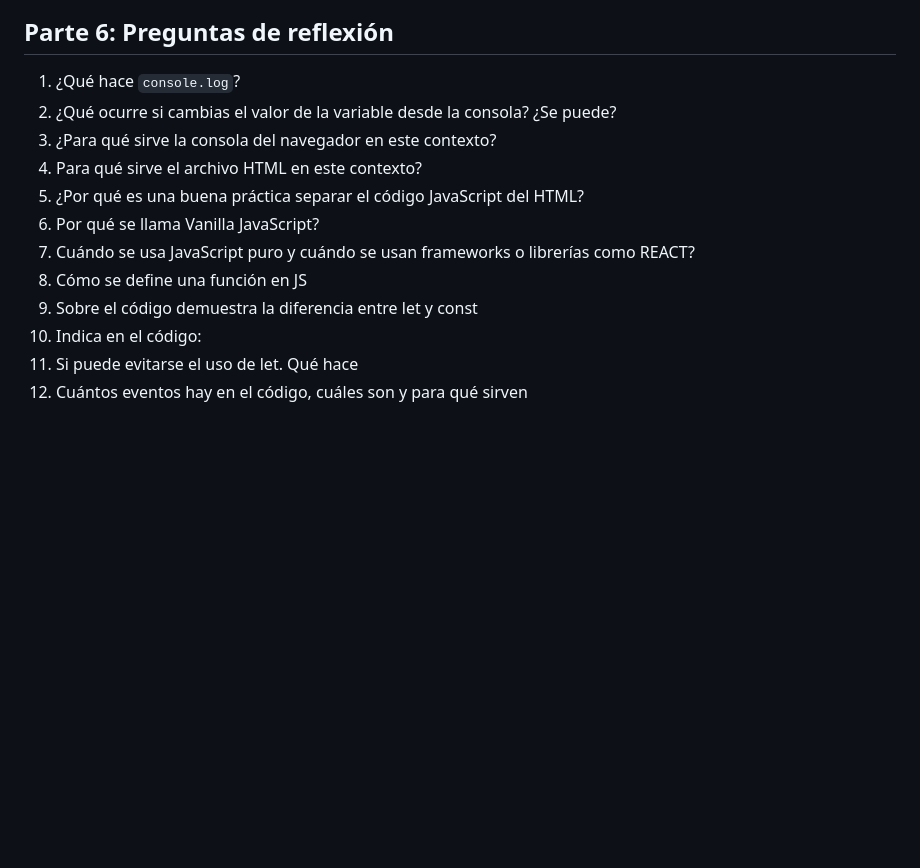
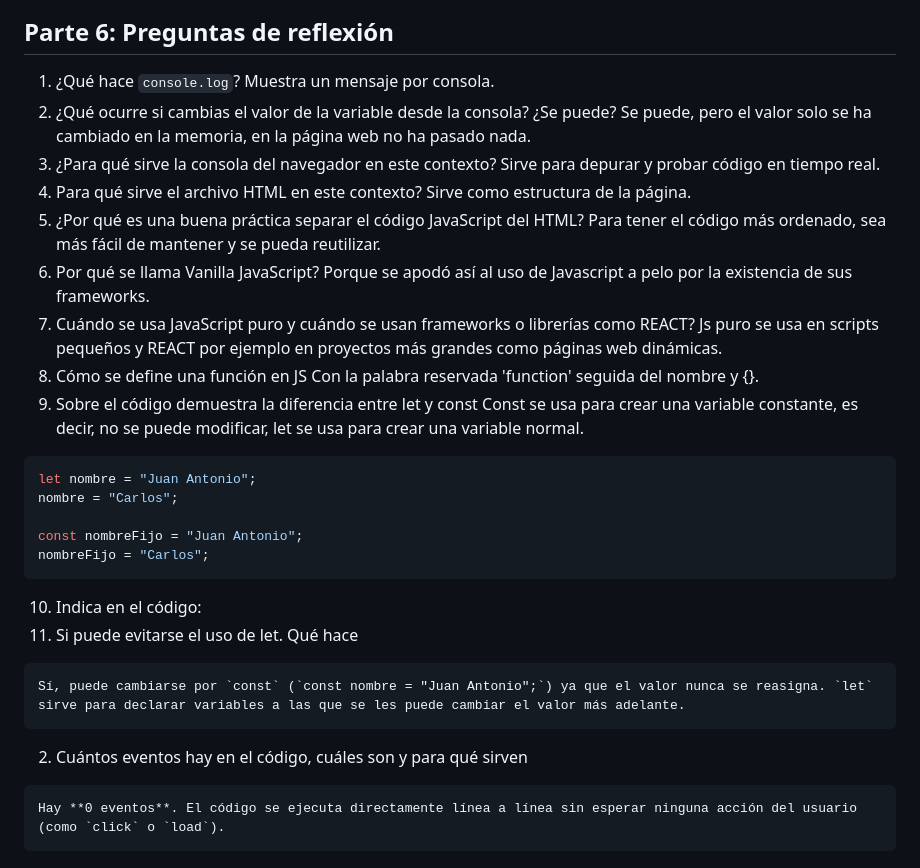
Before and after one commit to juanantoniomunozz/iesgrancapitan-opt-2daw-javascrip-y-su-entorno-de-trabajo-JS-desde-cero-en-el-navegador, a Markdown page: README.md, the part around the change. Drawn GitHub-style; blank space fills up the shorter version.

Commit message:
feat: README terminado

````diff
--- a/README.md
+++ b/README.md
@@ -138,14 +138,37 @@ JavaScript (JS) es un lenguaje de programación interpretado, ligero y multiplat
 ## Parte 6: Preguntas de reflexión
 
 1. ¿Qué hace `console.log`?
+   Muestra un mensaje por consola.
 2. ¿Qué ocurre si cambias el valor de la variable desde la consola? ¿Se puede?
+  Se puede, pero el valor solo se ha cambiado en la memoria, en la página web no ha pasado nada.
 3. ¿Para qué sirve la consola del navegador en este contexto?
+   Sirve para depurar y probar código en tiempo real.
 4. Para qué sirve el archivo HTML en este contexto?
+   Sirve como estructura de la página.
 5. ¿Por qué es una buena práctica separar el código JavaScript del HTML?
+   Para tener el código más ordenado, sea más fácil de mantener y se pueda reutilizar.
 6. Por qué se llama Vanilla JavaScript?
+   Porque se apodó así al uso de Javascript a pelo por la existencia de sus frameworks.
 7. Cuándo se usa JavaScript puro y cuándo se usan frameworks o librerías como REACT?
+   Js puro se usa en scripts pequeños y REACT por ejemplo en proyectos más grandes como páginas web dinámicas.
 8. Cómo se define una función en JS
-9. Sobre el código demuestra la diferencia entre let y const
+   Con la palabra reservada 'function' seguida del nombre y {}.
+9.  Sobre el código demuestra la diferencia entre let y const
+    Const se usa para crear una variable constante, es decir, no se puede modificar, let se usa para crear una variable normal.
+
+  ```javascript
+let nombre = "Juan Antonio";
+nombre = "Carlos";
+
+const nombreFijo = "Juan Antonio";
+nombreFijo = "Carlos";
+```
+
 10. Indica en el código:
    1. Si puede evitarse el uso de let. Qué hace
+
+    Sí, puede cambiarse por `const` (`const nombre = "Juan Antonio";`) ya que el valor nunca se reasigna. `let` sirve para declarar variables a las que se les puede cambiar el valor más adelante.
+
    2. Cuántos eventos hay en el código, cuáles son y para qué sirven
+
+    Hay **0 eventos**. El código se ejecuta directamente línea a línea sin esperar ninguna acción del usuario (como `click` o `load`).
````
